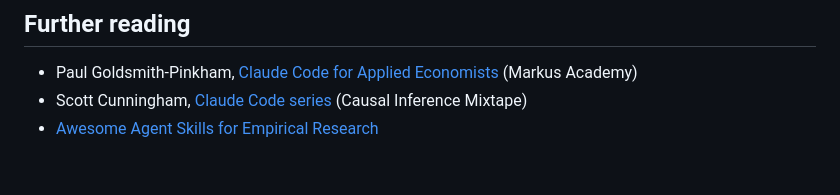
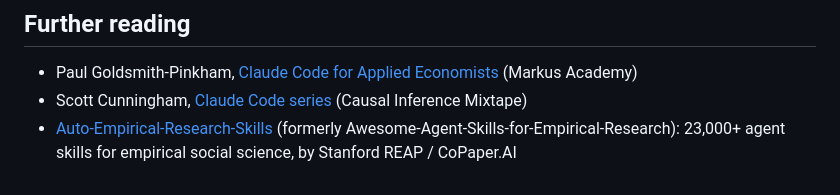
Before and after one commit to kylekretsch/econ-research-harness, a Markdown page: README.md, the part around the change. Rendered like a GitHub page.

Commit message:
README: replace dead sourcepulse link with GitHub repo
Co-Authored-By: Claude Opus 5.5 <noreply@anthropic.com>

```diff
--- a/README.md
+++ b/README.md
@@ -59,4 +59,4 @@ Claude will ingest → register sources → build with assertions → estimate
 ## Further reading
 - Paul Goldsmith-Pinkham, [Claude Code for Applied Economists](https://markusacademy.substack.com/p/claude-code-for-applied-economists) (Markus Academy)
 - Scott Cunningham, [Claude Code series](https://causalinf.substack.com/s/claude-code/archive?sort=new) (Causal Inference Mixtape)
-- [Awesome Agent Skills for Empirical Research](https://www.sourcepulse.org/projects/28578978)
+- [Auto-Empirical-Research-Skills](https://github.com/brycewang-stanford/Auto-Empirical-Research-Skills) (formerly Awesome-Agent-Skills-for-Empirical-Research): 23,000+ agent skills for empirical social science, by Stanford REAP / CoPaper.AI
```
